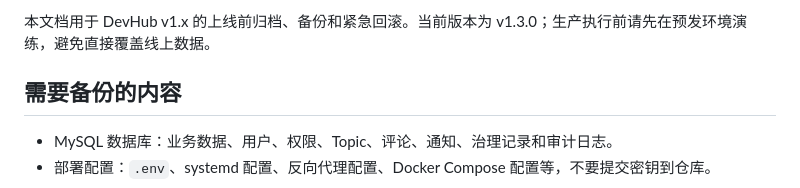
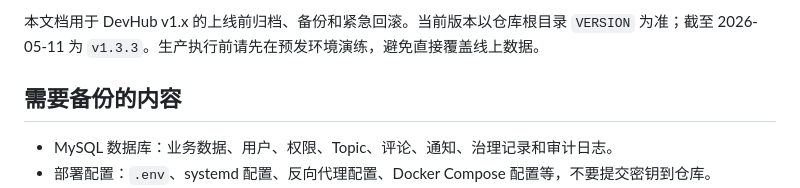
Before and after one commit to fangyuanshisan/devhub, a Markdown page: docs/BACKUP_AND_ROLLBACK.md, the part around one of its changes. Rendered like a GitHub page.

```diff
--- a/docs/BACKUP_AND_ROLLBACK.md
+++ b/docs/BACKUP_AND_ROLLBACK.md
@@ -6,5 +6,5 @@
 
-本文档用于 DevHub v1.x 的上线前归档、备份和紧急回滚。当前版本为 v1.3.0；生产执行前请先在预发环境演练，避免直接覆盖线上数据。
+本文档用于 DevHub v1.x 的上线前归档、备份和紧急回滚。当前版本以仓库根目录 `VERSION` 为准；截至 2026-05-11 为 `v1.3.3`。生产执行前请先在预发环境演练，避免直接覆盖线上数据。
 
 ## 需要备份的内容
 
```
Also changed, not shown: other parts of docs/BACKUP_AND_ROLLBACK.md (+1 -1 lines), docs/PROJECT_PROGRESS.md (+45 -0 lines).
